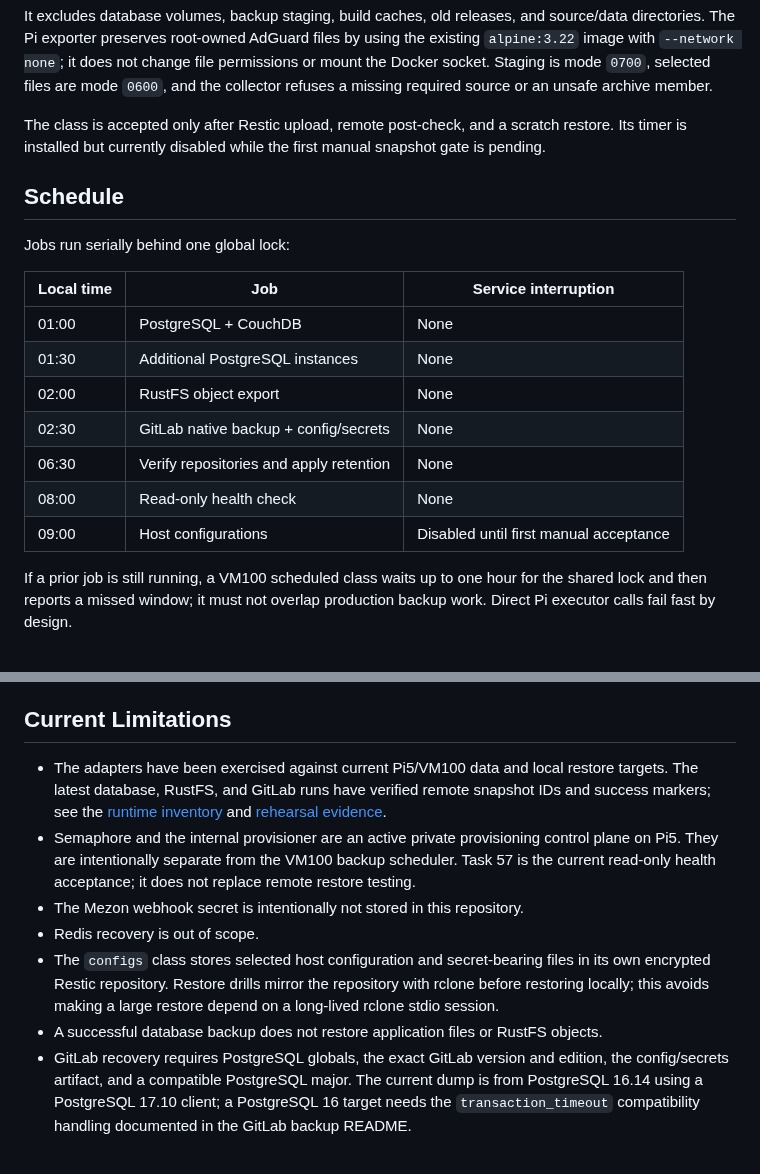
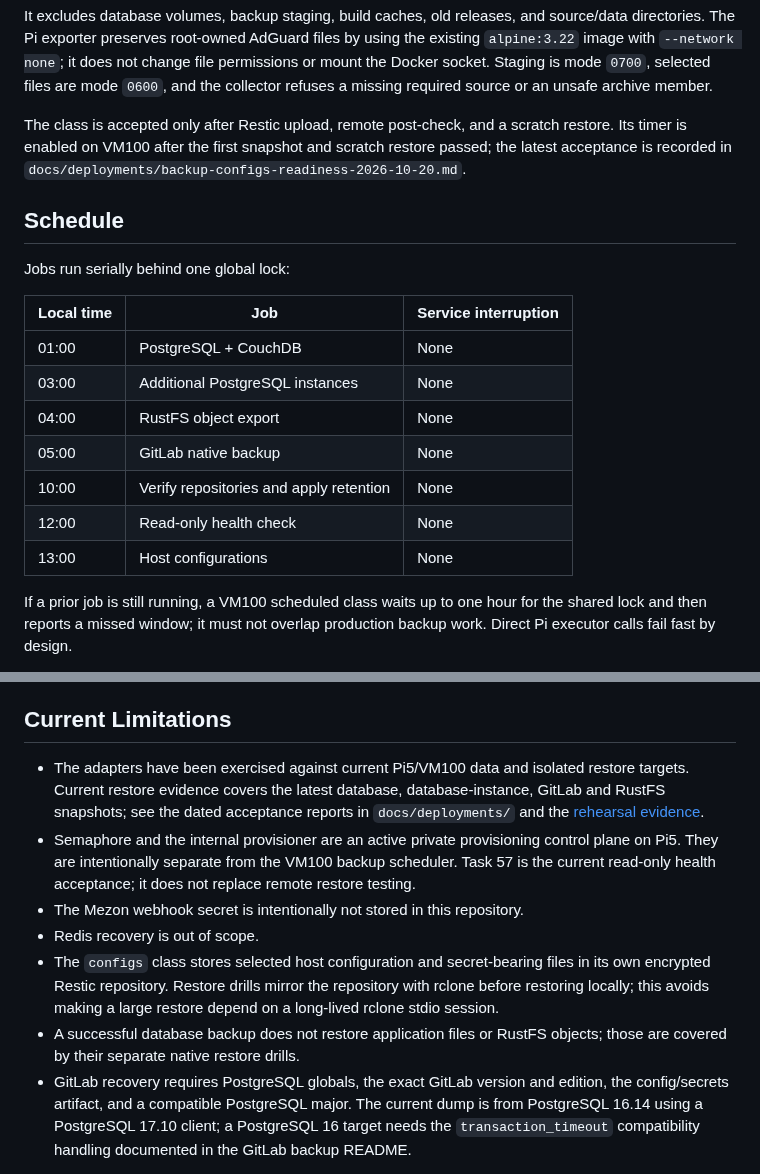
Before and after one commit to dungxbuif/Homelab, a Markdown page: docs/runbooks/backup-restore.md, 2 parts joined by grey strips. Rendered like a GitHub page.

Commit message:
docs: reconcile backup runbook schedule

```diff
--- a/docs/runbooks/backup-restore.md
+++ b/docs/runbooks/backup-restore.md
@@ -136,8 +136,9 @@ selected files are mode `0600`, and the collector refuses a missing required
 source or an unsafe archive member.
 
 The class is accepted only after Restic upload, remote post-check, and a
-scratch restore. Its timer is installed but currently disabled while the first
-manual snapshot gate is pending.
+scratch restore. Its timer is enabled on VM100 after the first snapshot and
+scratch restore passed; the latest acceptance is recorded in
+`docs/deployments/backup-configs-readiness-2026-10-20.md`.
 
 ## Schedule
 
@@ -146,12 +147,12 @@ Jobs run serially behind one global lock:
 | Local time | Job | Service interruption |
 |---|---|---|
 | 01:00 | PostgreSQL + CouchDB | None |
-| 01:30 | Additional PostgreSQL instances | None |
-| 02:00 | RustFS object export | None |
-| 02:30 | GitLab native backup + config/secrets | None |
-| 06:30 | Verify repositories and apply retention | None |
-| 08:00 | Read-only health check | None |
-| 09:00 | Host configurations | Disabled until first manual acceptance |
+| 03:00 | Additional PostgreSQL instances | None |
+| 04:00 | RustFS object export | None |
+| 05:00 | GitLab native backup | None |
+| 10:00 | Verify repositories and apply retention | None |
+| 12:00 | Read-only health check | None |
+| 13:00 | Host configurations | None |
 
 If a prior job is still running, a VM100 scheduled class waits up to one hour
 for the shared lock and then reports a missed window; it must not overlap
@@ -258,10 +259,10 @@ tests are mandatory before claiming operational recovery.
 
 ## Current Limitations
 
-- The adapters have been exercised against current Pi5/VM100 data and local
-  restore targets. The latest database, RustFS, and GitLab runs have verified
-  remote snapshot IDs and success markers; see the [runtime inventory](../deployments/runtime-inventory-2026-10-13.md)
-  and [rehearsal evidence](../deployments/backup-restore-rehearsal-2026-10-05.md).
+- The adapters have been exercised against current Pi5/VM100 data and isolated
+  restore targets. Current restore evidence covers the latest database,
+  database-instance, GitLab and RustFS snapshots; see the dated acceptance
+  reports in `docs/deployments/` and the [rehearsal evidence](../deployments/backup-restore-rehearsal-2026-10-05.md).
 - Semaphore and the internal provisioner are an active private provisioning
   control plane on Pi5. They are intentionally separate from the VM100 backup
   scheduler. Task 57 is the current read-only health acceptance; it does not
@@ -273,7 +274,7 @@ tests are mandatory before claiming operational recovery.
   repository with rclone before restoring locally; this avoids making a large
   restore depend on a long-lived rclone stdio session.
 - A successful database backup does not restore application files or RustFS
-  objects.
+  objects; those are covered by their separate native restore drills.
 - GitLab recovery requires PostgreSQL globals, the exact GitLab version and
   edition, the config/secrets artifact, and a compatible PostgreSQL major. The
   current dump is from PostgreSQL 16.14 using a PostgreSQL 17.10 client; a
```
